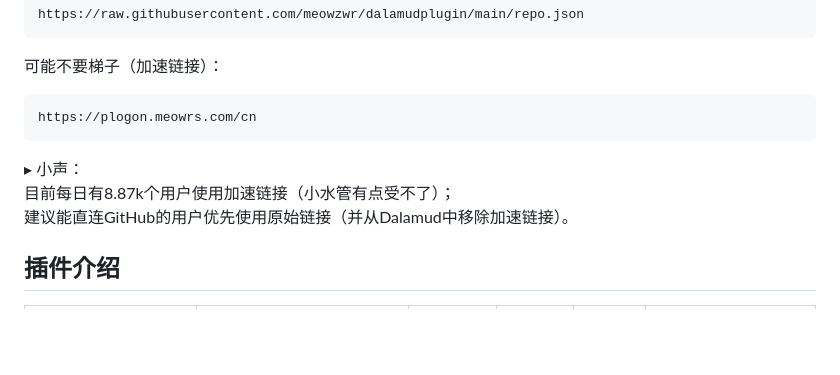
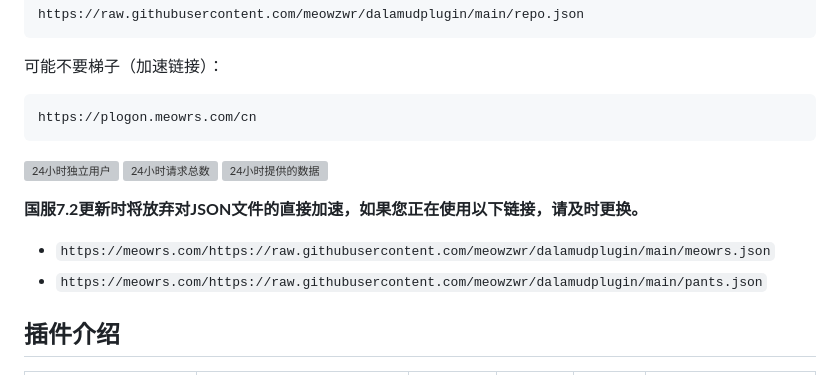
Before and after one commit to MeowZWR/DalamudPlugin, a Markdown page: README.md, the part around the change. Drawn GitHub-style; blank space fills up the shorter version; grey boxes are pictures that could not be loaded.

````diff
--- a/README.md
+++ b/README.md
@@ -12,9 +12,13 @@ https://raw.githubusercontent.com/meowzwr/dalamudplugin/main/repo.json
 ```
 https://plogon.meowrs.com/cn
 ```
-▸ 小声：
-目前每日有8.87k个用户使用加速链接（小水管有点受不了）；
-建议能直连GitHub的用户优先使用原始链接（并从Dalamud中移除加速链接）。
+![24小时独立用户](https://img.shields.io/endpoint?url=https%3A%2F%2Fstats.meowrs.com%2Fvisitors24)
+![24小时请求总数](https://img.shields.io/endpoint?url=https%3A%2F%2Fstats.meowrs.com%2Frequests24)
+![24小时提供的数据](https://img.shields.io/endpoint?url=https%3A%2F%2Fstats.meowrs.com%2Fbandwidth24)
+
+**国服7.2更新时将放弃对JSON文件的直接加速，如果您正在使用以下链接，请及时更换。**
+- `https://meowrs.com/https://raw.githubusercontent.com/meowzwr/dalamudplugin/main/meowrs.json`
+- `https://meowrs.com/https://raw.githubusercontent.com/meowzwr/dalamudplugin/main/pants.json`
 
 ## 插件介绍
 
````
